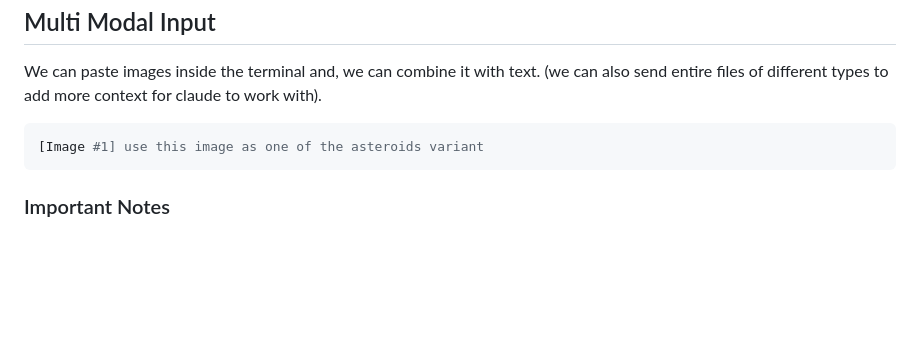
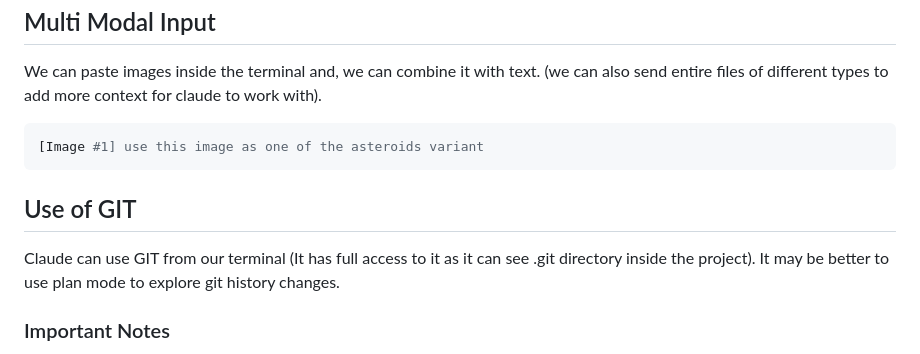
Before and after one commit to Alejoboga20/claude-code-course, a Markdown page: README.md, the part around the change. Rendered like a GitHub page; blank space fills up the shorter version.

Commit message:
use claude with git

````diff
--- a/README.md
+++ b/README.md
@@ -82,6 +82,10 @@ We can paste images inside the terminal and, we can combine it with text. (we ca
 [Image #1] use this image as one of the asteroids variant
 ```
 
+## Use of GIT
+
+Claude can use GIT from our terminal (It has full access to it as it can see .git directory inside the project). It may be better to use plan mode to explore git history changes.
+
 ### Important Notes
 
 - Always clear the context when finishing a task. This is really important to avoid consuming more tokens than necessary. (Use `/clear` command).
````
